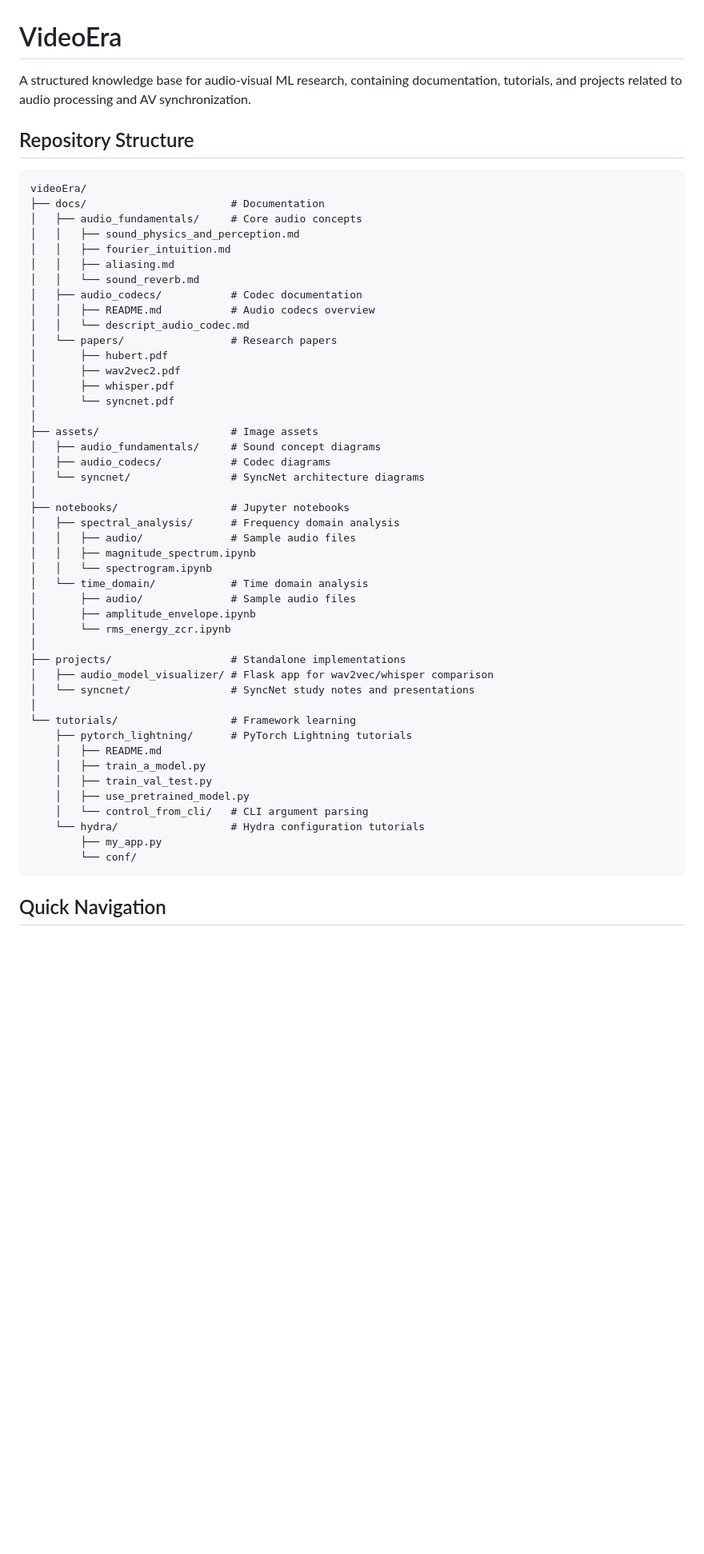
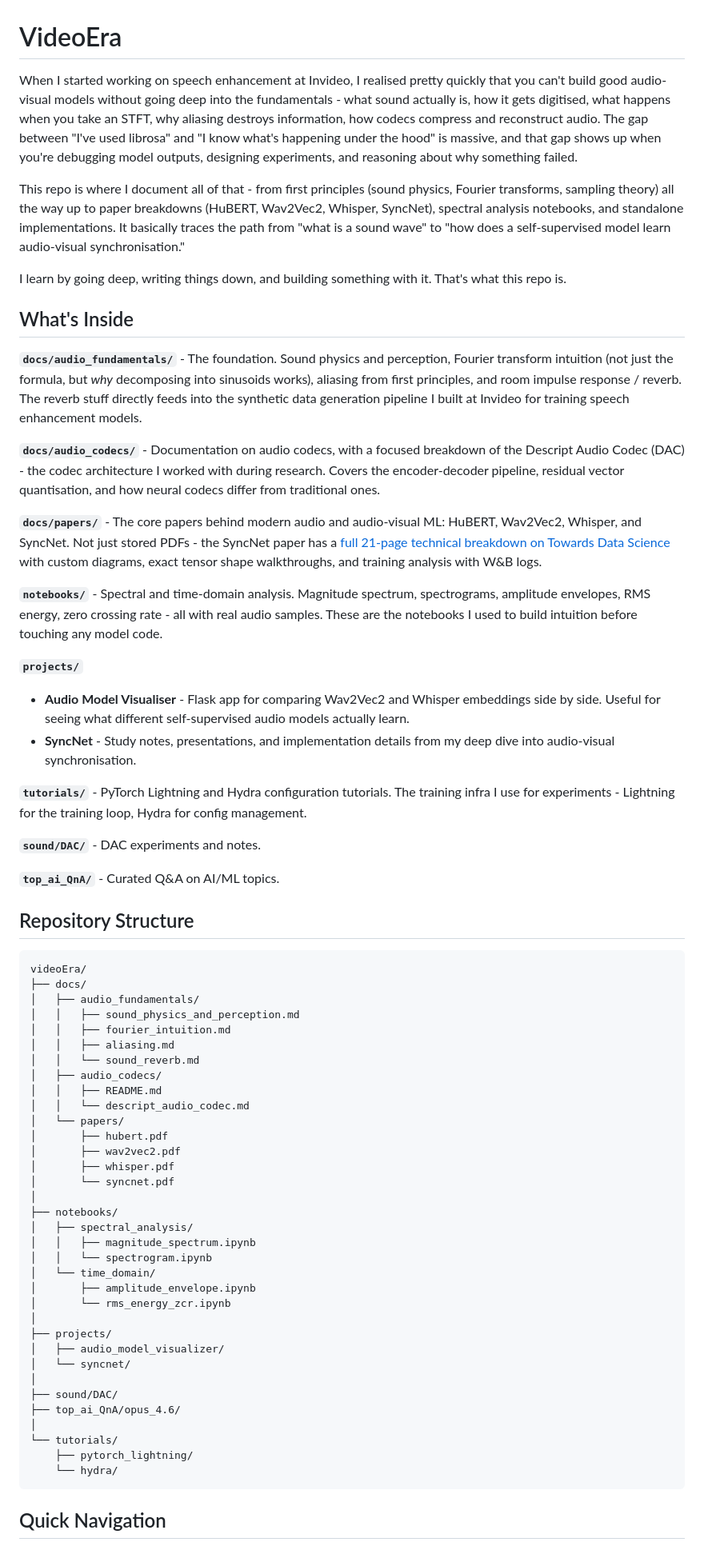
Before and after one commit to r4plh/avr-audio-video-research, a Markdown page: README.md, the part around one of its changes. Shown at 80% size. Drawn GitHub-style; blank space fills up the shorter version.

Commit message:
adding readme at root

````diff
--- a/README.md
+++ b/README.md
@@ -1,55 +1,68 @@
 # VideoEra
 
-A structured knowledge base for audio-visual ML research, containing documentation, tutorials, and projects related to audio processing and AV synchronization.
+When I started working on speech enhancement at Invideo, I realised pretty quickly that you can't build good audio-visual models without going deep into the fundamentals - what sound actually is, how it gets digitised, what happens when you take an STFT, why aliasing destroys information, how codecs compress and reconstruct audio. The gap between "I've used librosa" and "I know what's happening under the hood" is massive, and that gap shows up when you're debugging model outputs, designing experiments, and reasoning about why something failed.
+
+This repo is where I document all of that - from first principles (sound physics, Fourier transforms, sampling theory) all the way up to paper breakdowns (HuBERT, Wav2Vec2, Whisper, SyncNet), spectral analysis notebooks, and standalone implementations. It basically traces the path from "what is a sound wave" to "how does a self-supervised model learn audio-visual synchronisation."
+
+I learn by going deep, writing things down, and building something with it. That's what this repo is.
+
+## What's Inside
+
+**`docs/audio_fundamentals/`** - The foundation. Sound physics and perception, Fourier transform intuition (not just the formula, but *why* decomposing into sinusoids works), aliasing from first principles, and room impulse response / reverb. The reverb stuff directly feeds into the synthetic data generation pipeline I built at Invideo for training speech enhancement models.
+
+**`docs/audio_codecs/`** - Documentation on audio codecs, with a focused breakdown of the Descript Audio Codec (DAC) - the codec architecture I worked with during research. Covers the encoder-decoder pipeline, residual vector quantisation, and how neural codecs differ from traditional ones.
+
+**`docs/papers/`** - The core papers behind modern audio and audio-visual ML: HuBERT, Wav2Vec2, Whisper, and SyncNet. Not just stored PDFs - the SyncNet paper has a [full 21-page technical breakdown on Towards Data Science](https://towardsdatascience.com/syncnet-paper-easily-explained/) with custom diagrams, exact tensor shape walkthroughs, and training analysis with W&B logs.
+
+**`notebooks/`** - Spectral and time-domain analysis. Magnitude spectrum, spectrograms, amplitude envelopes, RMS energy, zero crossing rate - all with real audio samples. These are the notebooks I used to build intuition before touching any model code.
+
+**`projects/`**
+- **Audio Model Visualiser** - Flask app for comparing Wav2Vec2 and Whisper embeddings side by side. Useful for seeing what different self-supervised audio models actually learn.
+- **SyncNet** - Study notes, presentations, and implementation details from my deep dive into audio-visual synchronisation.
+
+**`tutorials/`** - PyTorch Lightning and Hydra configuration tutorials. The training infra I use for experiments - Lightning for the training loop, Hydra for config management.
+
+**`sound/DAC/`** - DAC experiments and notes.
+
+**`top_ai_QnA/`** - Curated Q&A on AI/ML topics.
 
 ## Repository Structure
 
 ```
 videoEra/
-├── docs/                       # Documentation
-│   ├── audio_fundamentals/     # Core audio concepts
+├── docs/
+│   ├── audio_fundamentals/
 │   │   ├── sound_physics_and_perception.md
 │   │   ├── fourier_intuition.md
 │   │   ├── aliasing.md
 │   │   └── sound_reverb.md
-│   ├── audio_codecs/           # Codec documentation
-│   │   ├── README.md           # Audio codecs overview
+│   ├── audio_codecs/
+│   │   ├── README.md
 │   │   └── descript_audio_codec.md
-│   └── papers/                 # Research papers
+│   └── papers/
 │       ├── hubert.pdf
 │       ├── wav2vec2.pdf
 │       ├── whisper.pdf
 │       └── syncnet.pdf
 │
-├── assets/                     # Image assets
-│   ├── audio_fundamentals/     # Sound concept diagrams
-│   ├── audio_codecs/           # Codec diagrams
-│   └── syncnet/                # SyncNet architecture diagrams
-│
-├── notebooks/                  # Jupyter notebooks
-│   ├── spectral_analysis/      # Frequency domain analysis
-│   │   ├── audio/              # Sample audio files
+├── notebooks/
+│   ├── spectral_analysis/
 │   │   ├── magnitude_spectrum.ipynb
 │   │   └── spectrogram.ipynb
-│   └── time_domain/            # Time domain analysis
-│       ├── audio/              # Sample audio files
+│   └── time_domain/
 │       ├── amplitude_envelope.ipynb
 │       └── rms_energy_zcr.ipynb
 │
-├── projects/                   # Standalone implementations
-│   ├── audio_model_visualizer/ # Flask app for wav2vec/whisper comparison
-│   └── syncnet/                # SyncNet study notes and presentations
+├── projects/
+│   ├── audio_model_visualizer/
+│   └── syncnet/
 │
-└── tutorials/                  # Framework learning
-    ├── pytorch_lightning/      # PyTorch Lightning tutorials
-    │   ├── README.md
-    │   ├── train_a_model.py
-    │   ├── train_val_test.py
-    │   ├── use_pretrained_model.py
-    │   └── control_from_cli/   # CLI argument parsing
-    └── hydra/                  # Hydra configuration tutorials
-        ├── my_app.py
-        └── conf/
+├── sound/DAC/
+├── top_ai_QnA/opus_4.6/
+│
+└── tutorials/
+    ├── pytorch_lightning/
+    └── hydra/
 ```
 
 ## Quick Navigation
````
Also changed, not shown: other parts of README.md (+10 -18 lines).
